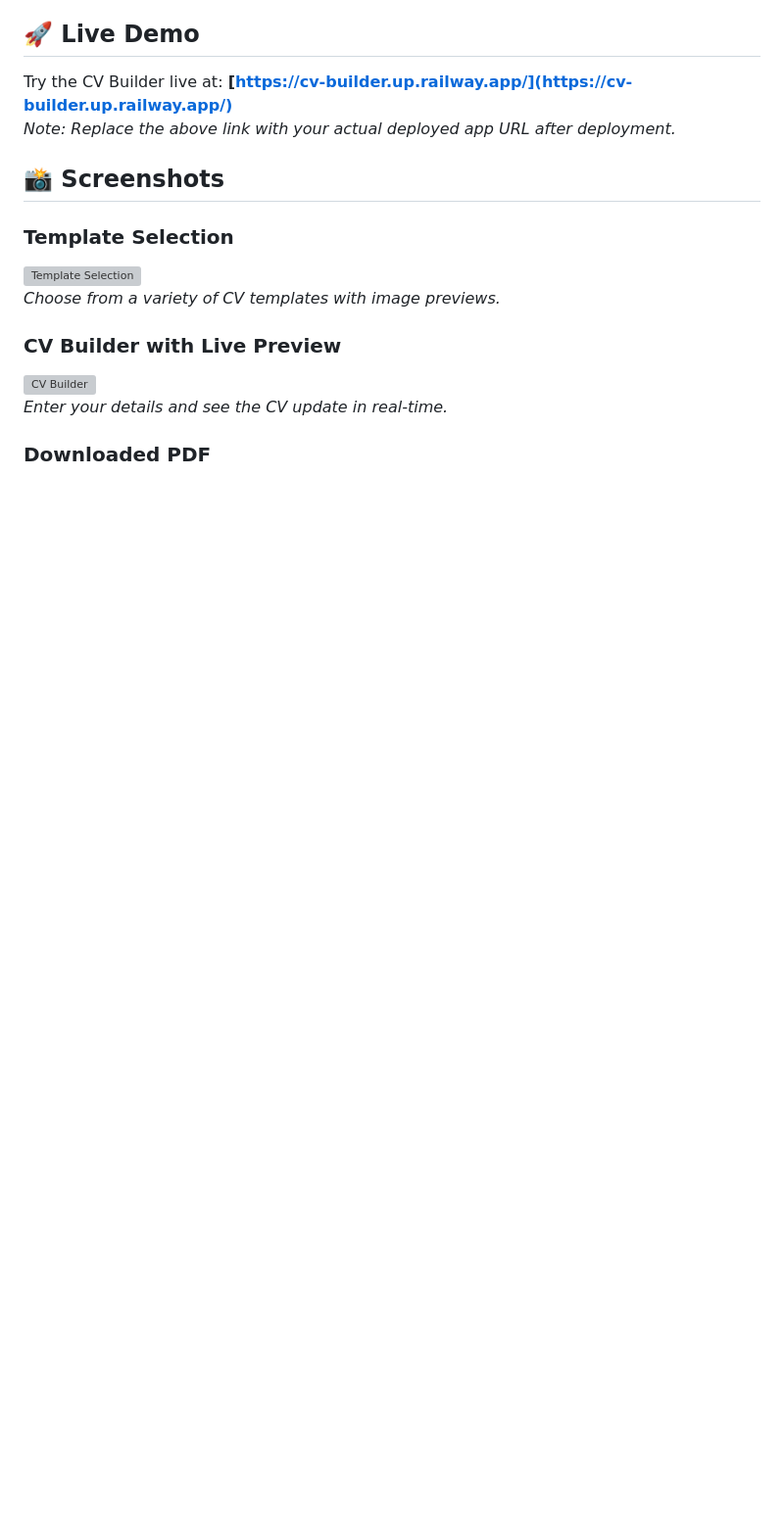
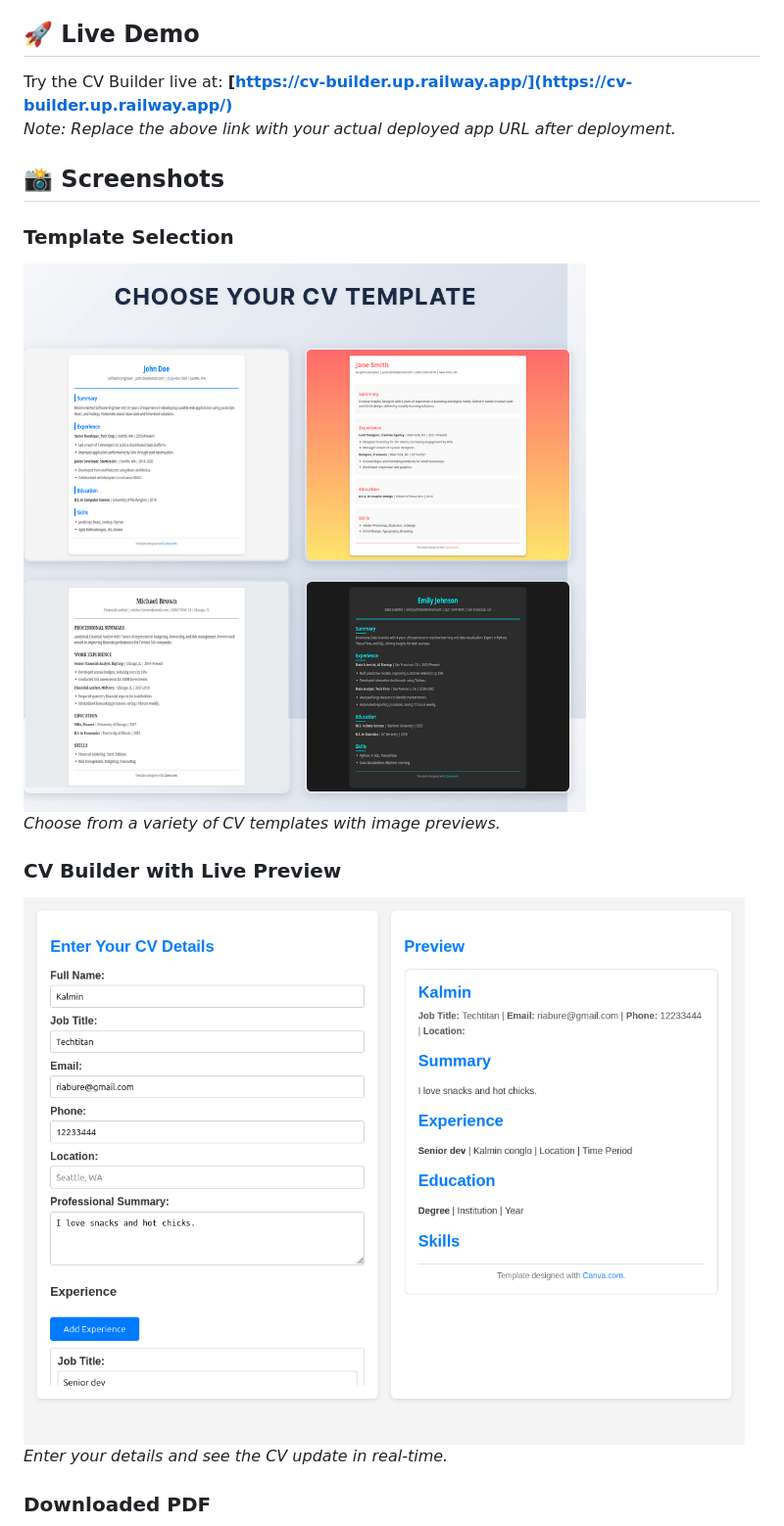
Before and after one commit to KalminX/cv_builder, a Markdown page: README.md, the part around the change printed below. Shown: that part at 98% size. Drawn GitHub-style; pictures changed too: static/images/choose_template-min.png (added), static/images/preview_page-min.png (added); blank space fills up the shorter version; grey boxes are pictures that could not be loaded.

Commit message:
optimized the images for the readme file

```diff
--- a/README.md
+++ b/README.md
@@ -26,11 +25,11 @@ Try the CV Builder live at: **[https://cv-builder.up.railway.app/](https://cv-bu
 ## 📸 Screenshots
 
 ### Template Selection
-![Template Selection](static/images/screenshot-template-selection.png)
+![Template Selection](static/images/choose_template-min.png)
 *Choose from a variety of CV templates with image previews.*
 
 ### CV Builder with Live Preview
-![CV Builder](static/images/screenshot-cv-builder.png)
+![CV Builder](static/images/preview_page-min.png)
 *Enter your details and see the CV update in real-time.*
 
 ### Downloaded PDF
```
Also changed, not shown: other parts of README.md (+1 -2 lines), static/images/file_downloaded-min.png (added).
